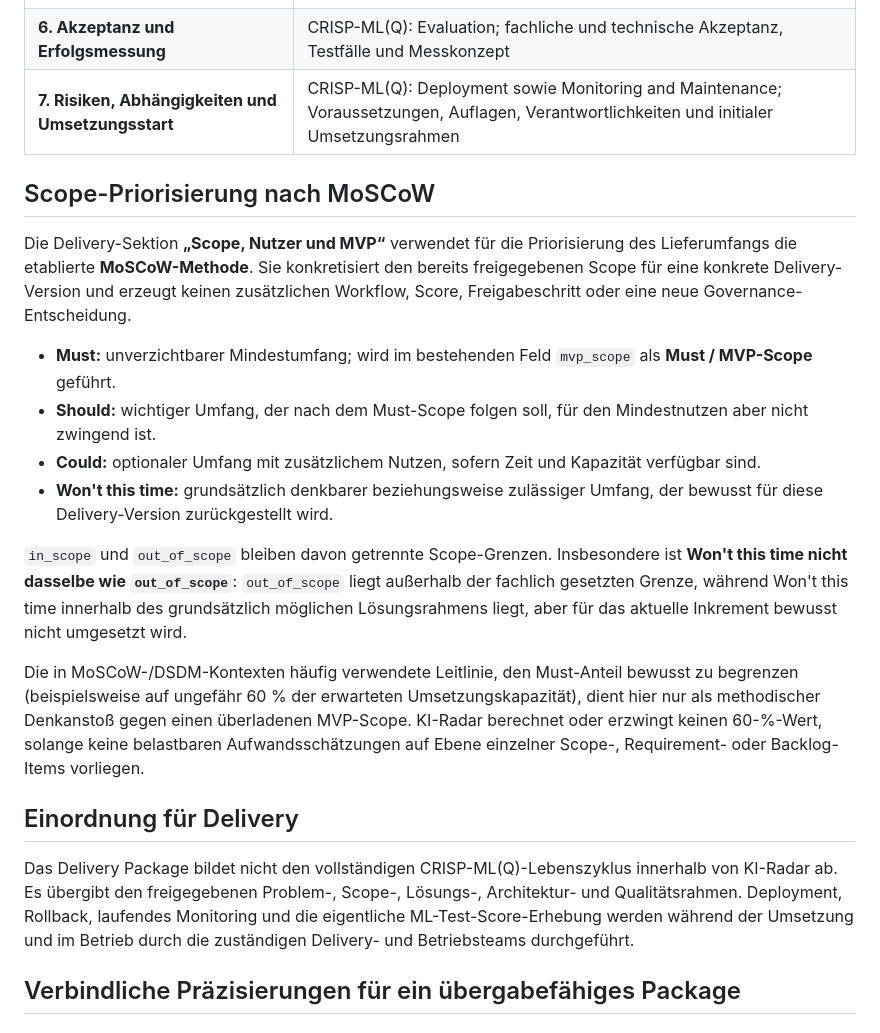
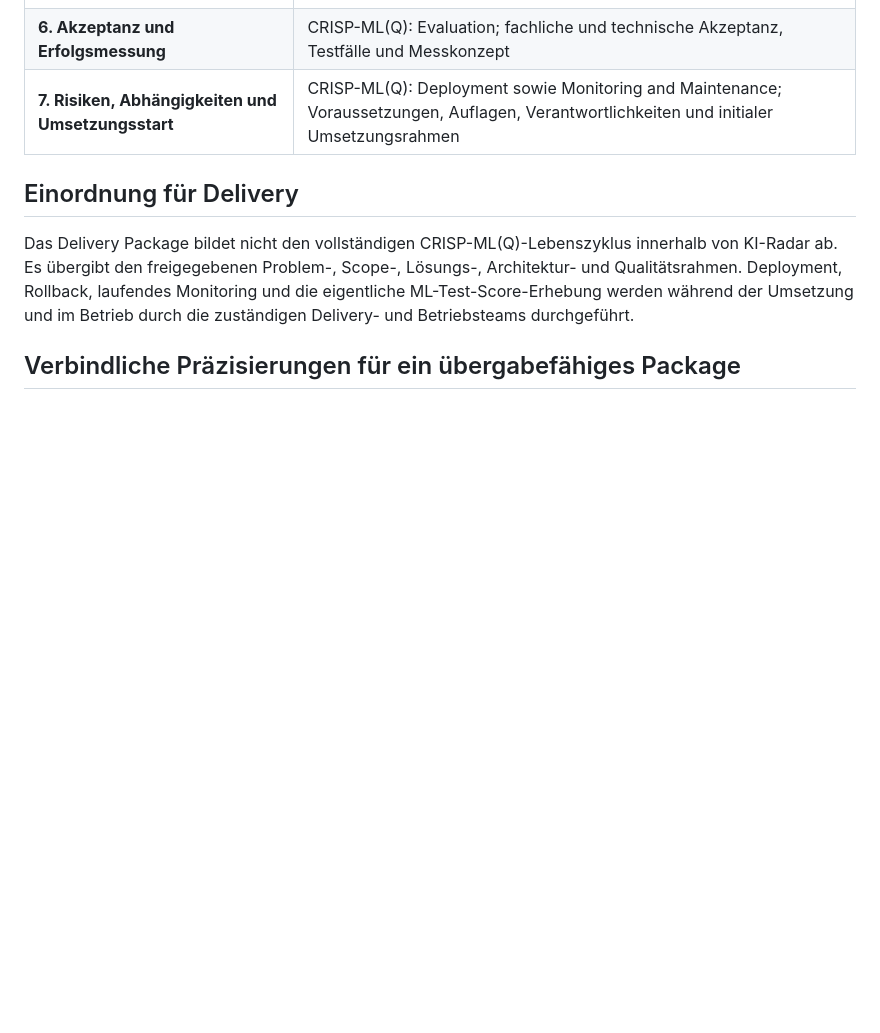
Before and after one commit to Satte882/KI-UseCase-Radar, a Markdown page: docs/DELIVERY_METHODOLOGY.md, the part around the change. Drawn GitHub-style; blank space fills up the shorter version.

```diff
--- a/docs/DELIVERY_METHODOLOGY.md
+++ b/docs/DELIVERY_METHODOLOGY.md
@@ -15,19 +15,6 @@ KI-Radar verwendet **CRISP-ML(Q)** als Lebenszyklus- und Qualitätssicherungsrah
 | **5. Anforderungen und Governance** | Phasenübergreifende Quality Assurance; Security, Datenschutz, Human Oversight, Logging, Betrieb und Support |
 | **6. Akzeptanz und Erfolgsmessung** | CRISP-ML(Q): Evaluation; fachliche und technische Akzeptanz, Testfälle und Messkonzept |
 | **7. Risiken, Abhängigkeiten und Umsetzungsstart** | CRISP-ML(Q): Deployment sowie Monitoring and Maintenance; Voraussetzungen, Auflagen, Verantwortlichkeiten und initialer Umsetzungsrahmen |
-
-## Scope-Priorisierung nach MoSCoW
-
-Die Delivery-Sektion **„Scope, Nutzer und MVP“** verwendet für die Priorisierung des Lieferumfangs die etablierte **MoSCoW-Methode**. Sie konkretisiert den bereits freigegebenen Scope für eine konkrete Delivery-Version und erzeugt keinen zusätzlichen Workflow, Score, Freigabeschritt oder eine neue Governance-Entscheidung.
-
-- **Must:** unverzichtbarer Mindestumfang; wird im bestehenden Feld `mvp_scope` als **Must / MVP-Scope** geführt.
-- **Should:** wichtiger Umfang, der nach dem Must-Scope folgen soll, für den Mindestnutzen aber nicht zwingend ist.
-- **Could:** optionaler Umfang mit zusätzlichem Nutzen, sofern Zeit und Kapazität verfügbar sind.
-- **Won't this time:** grundsätzlich denkbarer beziehungsweise zulässiger Umfang, der bewusst für diese Delivery-Version zurückgestellt wird.
-
-`in_scope` und `out_of_scope` bleiben davon getrennte Scope-Grenzen. Insbesondere ist **Won't this time nicht dasselbe wie `out_of_scope`**: `out_of_scope` liegt außerhalb der fachlich gesetzten Grenze, während Won't this time innerhalb des grundsätzlich möglichen Lösungsrahmens liegt, aber für das aktuelle Inkrement bewusst nicht umgesetzt wird.
-
-Die in MoSCoW-/DSDM-Kontexten häufig verwendete Leitlinie, den Must-Anteil bewusst zu begrenzen (beispielsweise auf ungefähr 60 % der erwarteten Umsetzungskapazität), dient hier nur als methodischer Denkanstoß gegen einen überladenen MVP-Scope. KI-Radar berechnet oder erzwingt keinen 60-%-Wert, solange keine belastbaren Aufwandsschätzungen auf Ebene einzelner Scope-, Requirement- oder Backlog-Items vorliegen.
 
 ## Einordnung für Delivery
 
```
